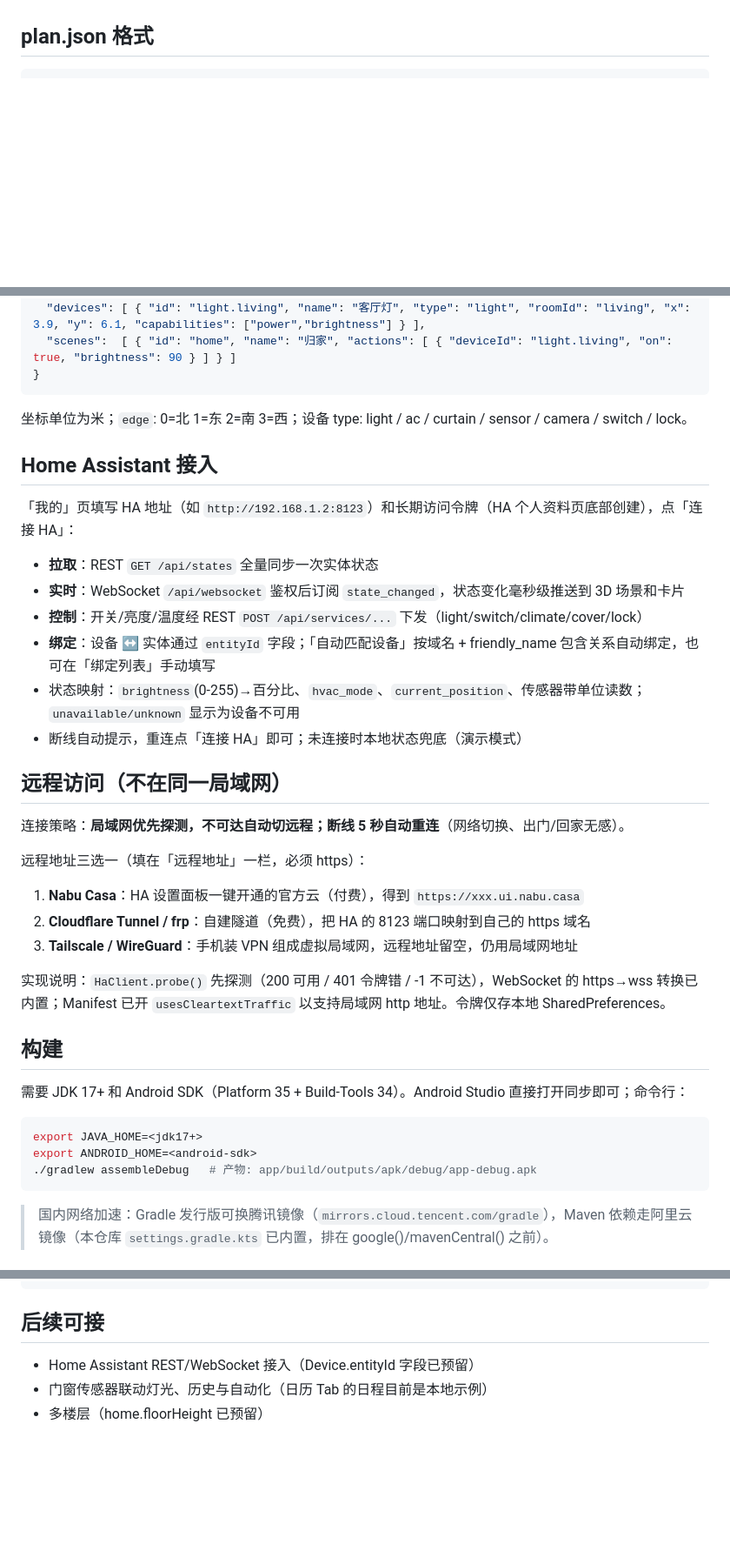
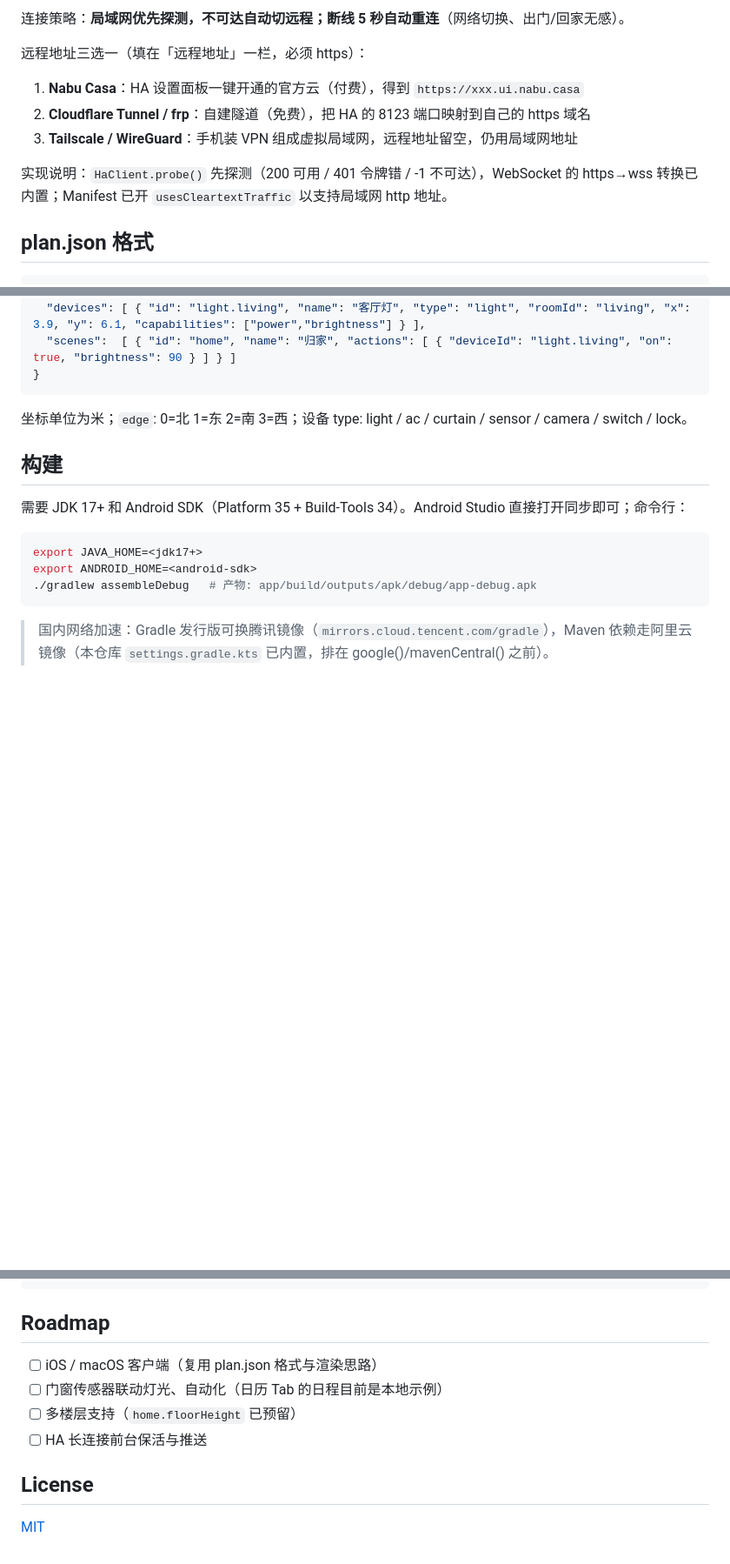
Before and after one commit to CottonChou/qiju, a Markdown page: README.md, 3 parts joined by grey strips. Shown at 87% size. GitHub-like rendering; blank space fills up the shorter version.

````diff
--- a/README.md
+++ b/README.md
@@ -21,3 +50,11 @@ Kotlin + Jetpack Compose 原生实现，3D 渲染是自写的轻量软件渲染
+连接策略：**局域网优先探测，不可达自动切远程；断线 5 秒自动重连**（网络切换、出门/回家无感）。
+
+远程地址三选一（填在「远程地址」一栏，必须 https）：
+1. **Nabu Casa**：HA 设置面板一键开通的官方云（付费），得到 `https://xxx.ui.nabu.casa`
+2. **Cloudflare Tunnel / frp**：自建隧道（免费），把 HA 的 8123 端口映射到自己的 https 域名
+3. **Tailscale / WireGuard**：手机装 VPN 组成虚拟局域网，远程地址留空，仍用局域网地址
+
+实现说明：`HaClient.probe()` 先探测（200 可用 / 401 令牌错 / -1 不可达），WebSocket 的 https→wss 转换已内置；Manifest 已开 `usesCleartextTraffic` 以支持局域网 http 地址。
 
 ## plan.json 格式
 
@@ -32,28 +69,6 @@ Kotlin + Jetpack Compose 原生实现，3D 渲染是自写的轻量软件渲染
 ```
 
 坐标单位为米；`edge`: 0=北 1=东 2=南 3=西；设备 type: light / ac / curtain / sensor / camera / switch / lock。
-
-## Home Assistant 接入
-
-「我的」页填写 HA 地址（如 `http://192.168.1.2:8123`）和长期访问令牌（HA 个人资料页底部创建），点「连接 HA」：
-
-- **拉取**：REST `GET /api/states` 全量同步一次实体状态
-- **实时**：WebSocket `/api/websocket` 鉴权后订阅 `state_changed`，状态变化毫秒级推送到 3D 场景和卡片
-- **控制**：开关/亮度/温度经 REST `POST /api/services/...` 下发（light/switch/climate/cover/lock）
-- **绑定**：设备 ↔ 实体通过 `entityId` 字段；「自动匹配设备」按域名 + friendly_name 包含关系自动绑定，也可在「绑定列表」手动填写
-- 状态映射：`brightness`(0-255)→百分比、`hvac_mode`、`current_position`、传感器带单位读数；`unavailable/unknown` 显示为设备不可用
-- 断线自动提示，重连点「连接 HA」即可；未连接时本地状态兜底（演示模式）
-
-## 远程访问（不在同一局域网）
-
-连接策略：**局域网优先探测，不可达自动切远程；断线 5 秒自动重连**（网络切换、出门/回家无感）。
-
-远程地址三选一（填在「远程地址」一栏，必须 https）：
-1. **Nabu Casa**：HA 设置面板一键开通的官方云（付费），得到 `https://xxx.ui.nabu.casa`
-2. **Cloudflare Tunnel / frp**：自建隧道（免费），把 HA 的 8123 端口映射到自己的 https 域名
-3. **Tailscale / WireGuard**：手机装 VPN 组成虚拟局域网，远程地址留空，仍用局域网地址
-
-实现说明：`HaClient.probe()` 先探测（200 可用 / 401 令牌错 / -1 不可达），WebSocket 的 https→wss 转换已内置；Manifest 已开 `usesCleartextTraffic` 以支持局域网 http 地址。令牌仅存本地 SharedPreferences。
 
 ## 构建
 
@@ -78,8 +93,13 @@ app/src/main/java/com/cottonchou/hometwin/
 └── ui/editor/  EditorScreen + EditorPanel（2D 户型编辑器）
 ```
 
-## 后续可接
+## Roadmap
 
-- Home Assistant REST/WebSocket 接入（Device.entityId 字段已预留）
-- 门窗传感器联动灯光、历史与自动化（日历 Tab 的日程目前是本地示例）
-- 多楼层（home.floorHeight 已预留）
+- [ ] iOS / macOS 客户端（复用 plan.json 格式与渲染思路）
+- [ ] 门窗传感器联动灯光、自动化（日历 Tab 的日程目前是本地示例）
+- [ ] 多楼层支持（`home.floorHeight` 已预留）
+- [ ] HA 长连接前台保活与推送
+
+## License
+
+[MIT](LICENSE)
````
Also changed, not shown: other parts of README.md (+38 -9 lines), docs/screenshots/day.png (added), docs/screenshots/editor.png (added), docs/screenshots/lowwall.png (added), docs/screenshots/night.png (added), 1 other file.
